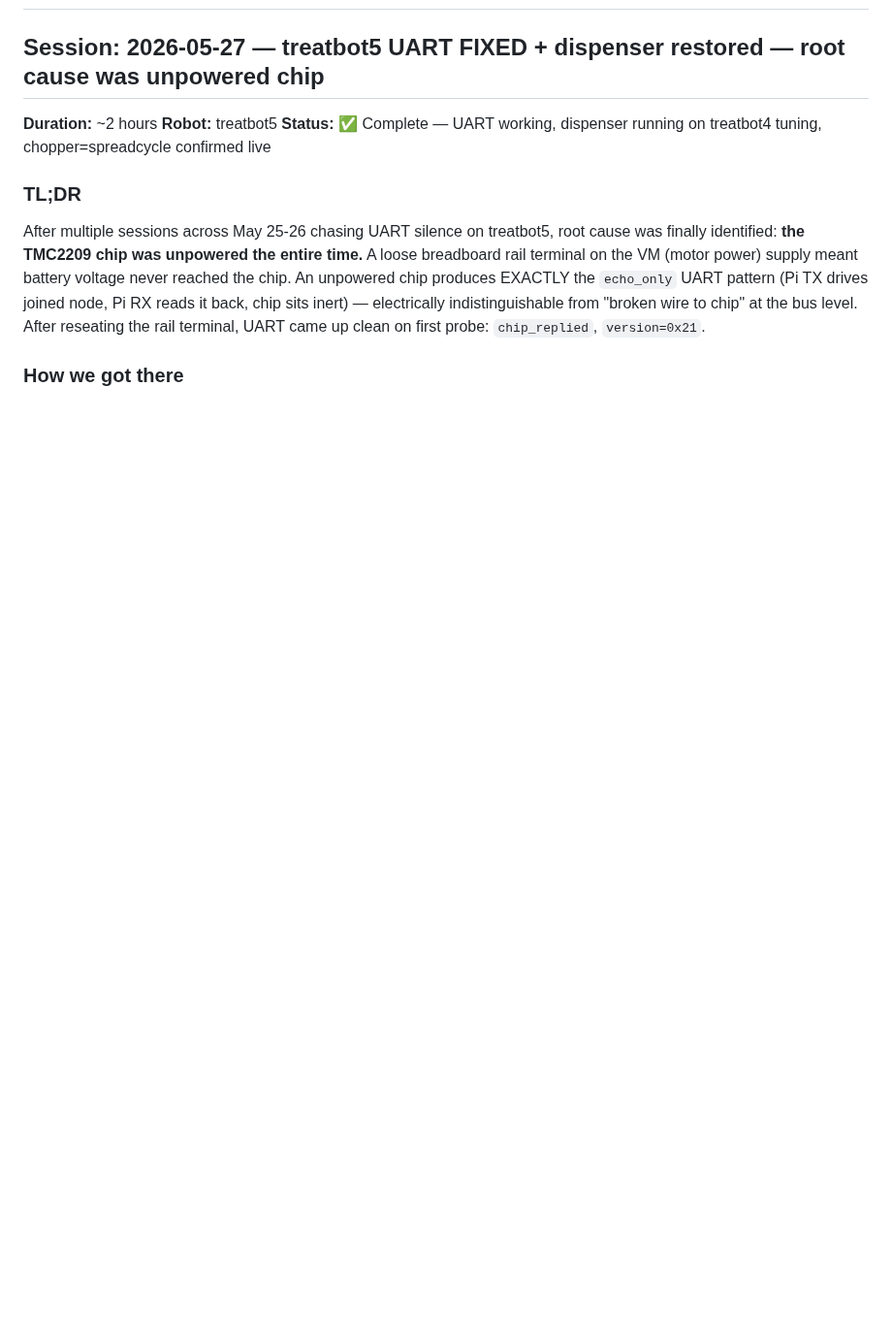
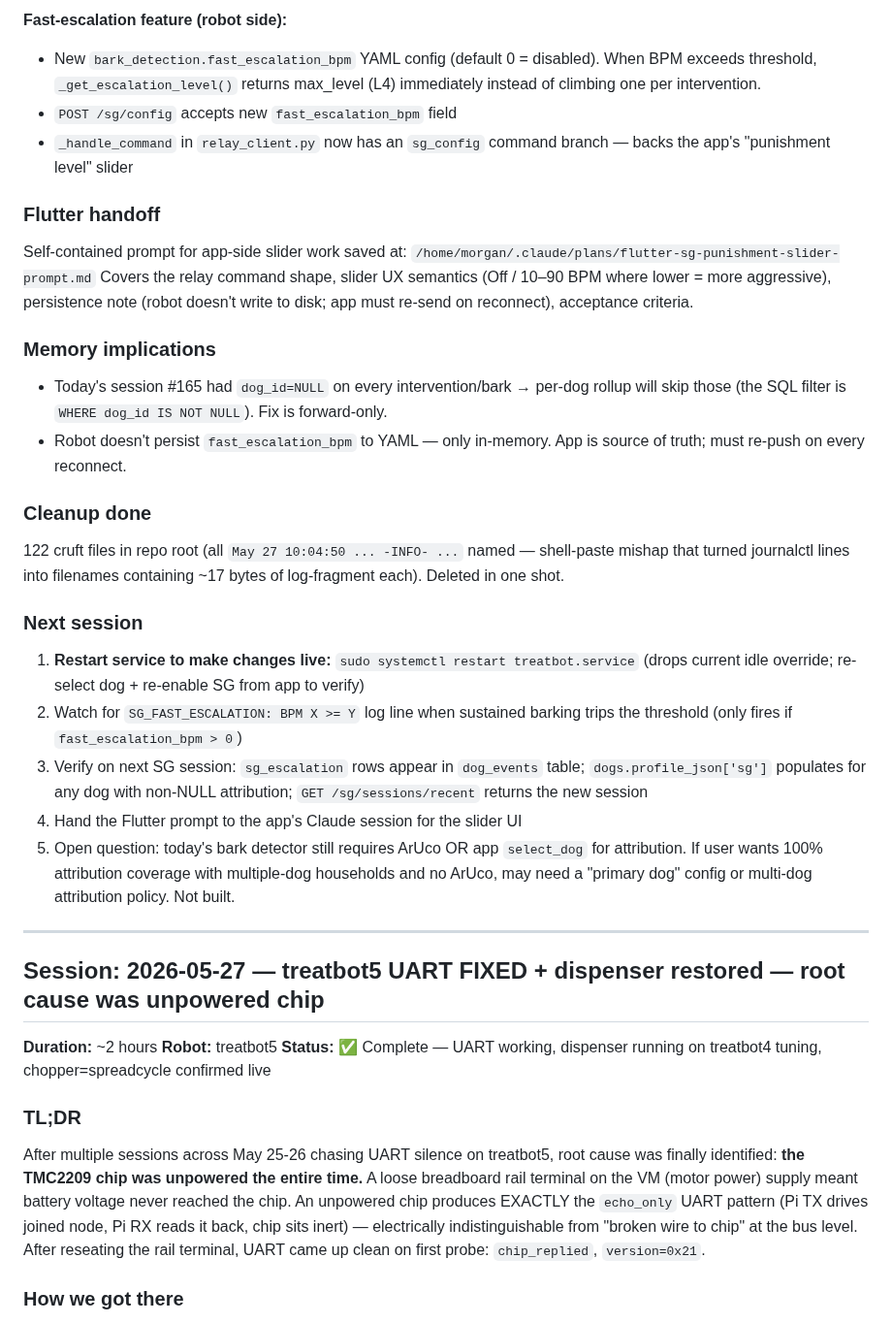
Before and after one commit to lolygagv2/dogbot, a Markdown page: .claude/resume_chat.md, the part around one of its changes. Shown at 97% size. Rendered like a GitHub page; blank space fills up the shorter version.

```diff
--- a/.claude/resume_chat.md
+++ b/.claude/resume_chat.md
@@ -2,3 +34,28 @@
+**Fast-escalation feature (robot side):**
+- New `bark_detection.fast_escalation_bpm` YAML config (default 0 = disabled). When BPM exceeds threshold, `_get_escalation_level()` returns max_level (L4) immediately instead of climbing one per intervention.
+- `POST /sg/config` accepts new `fast_escalation_bpm` field
+- `_handle_command` in `relay_client.py` now has an `sg_config` command branch — backs the app's "punishment level" slider
+
+### Flutter handoff
+Self-contained prompt for app-side slider work saved at:
+`/home/morgan/.claude/plans/flutter-sg-punishment-slider-prompt.md`
+Covers the relay command shape, slider UX semantics (Off / 10–90 BPM where lower = more aggressive), persistence note (robot doesn't write to disk; app must re-send on reconnect), acceptance criteria.
+
+### Memory implications
+- Today's session #165 had `dog_id=NULL` on every intervention/bark → per-dog rollup will skip those (the SQL filter is `WHERE dog_id IS NOT NULL`). Fix is forward-only.
+- Robot doesn't persist `fast_escalation_bpm` to YAML — only in-memory. App is source of truth; must re-push on every reconnect.
+
+### Cleanup done
+122 cruft files in repo root (all `May 27 10:04:50 ... -INFO- ...` named — shell-paste mishap that turned journalctl lines into filenames containing ~17 bytes of log-fragment each). Deleted in one shot.
+
+### Next session
+1. **Restart service to make changes live:** `sudo systemctl restart treatbot.service` (drops current idle override; re-select dog + re-enable SG from app to verify)
+2. Watch for `SG_FAST_ESCALATION: BPM X >= Y` log line when sustained barking trips the threshold (only fires if `fast_escalation_bpm > 0`)
+3. Verify on next SG session: `sg_escalation` rows appear in `dog_events` table; `dogs.profile_json['sg']` populates for any dog with non-NULL attribution; `GET /sg/sessions/recent` returns the new session
+4. Hand the Flutter prompt to the app's Claude session for the slider UI
+5. Open question: today's bark detector still requires ArUco OR app `select_dog` for attribution. If user wants 100% attribution coverage with multiple-dog households and no ArUco, may need a "primary dog" config or multi-dog attribution policy. Not built.
+
+---
 
 ## Session: 2026-05-27 — treatbot5 UART FIXED + dispenser restored — root cause was unpowered chip
 
```
Also changed, not shown: other parts of .claude/resume_chat.md (+32 -0 lines).
